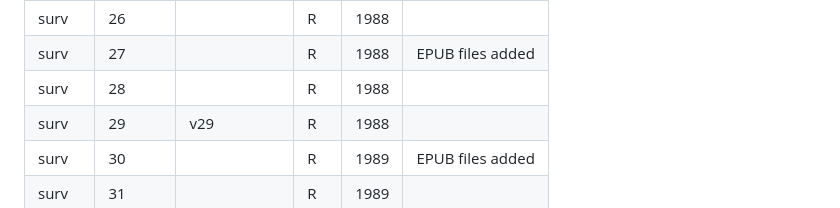
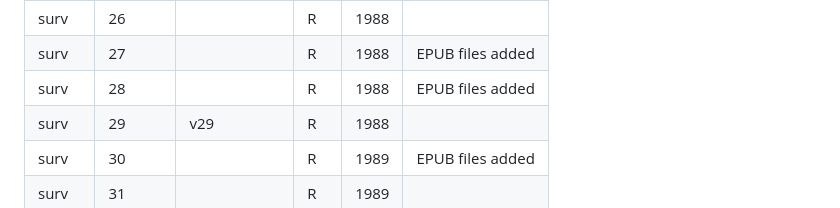
Before and after one commit to ntisn/surv-test, a Markdown page: README.md, the part around the change. Rendered like a GitHub page.

```diff
--- a/README.md
+++ b/README.md
@@ -36,7 +36,7 @@ In the src column, R = rekeyed; O = original source files
 | surv   |     25 | v25        |   R | 1988 | EPUB files added |
 | surv   |     26 |            |   R | 1988 |  |
 | surv   |     27 |            |   R | 1988 | EPUB files added |
-| surv   |     28 |            |   R | 1988 |  |
+| surv   |     28 |            |   R | 1988 | EPUB files added |
 | surv   |     29 | v29        |   R | 1988 |  |
 | surv   |     30 |            |   R | 1989 | EPUB files added |
 | surv   |     31 |            |   R | 1989 |  |
```
